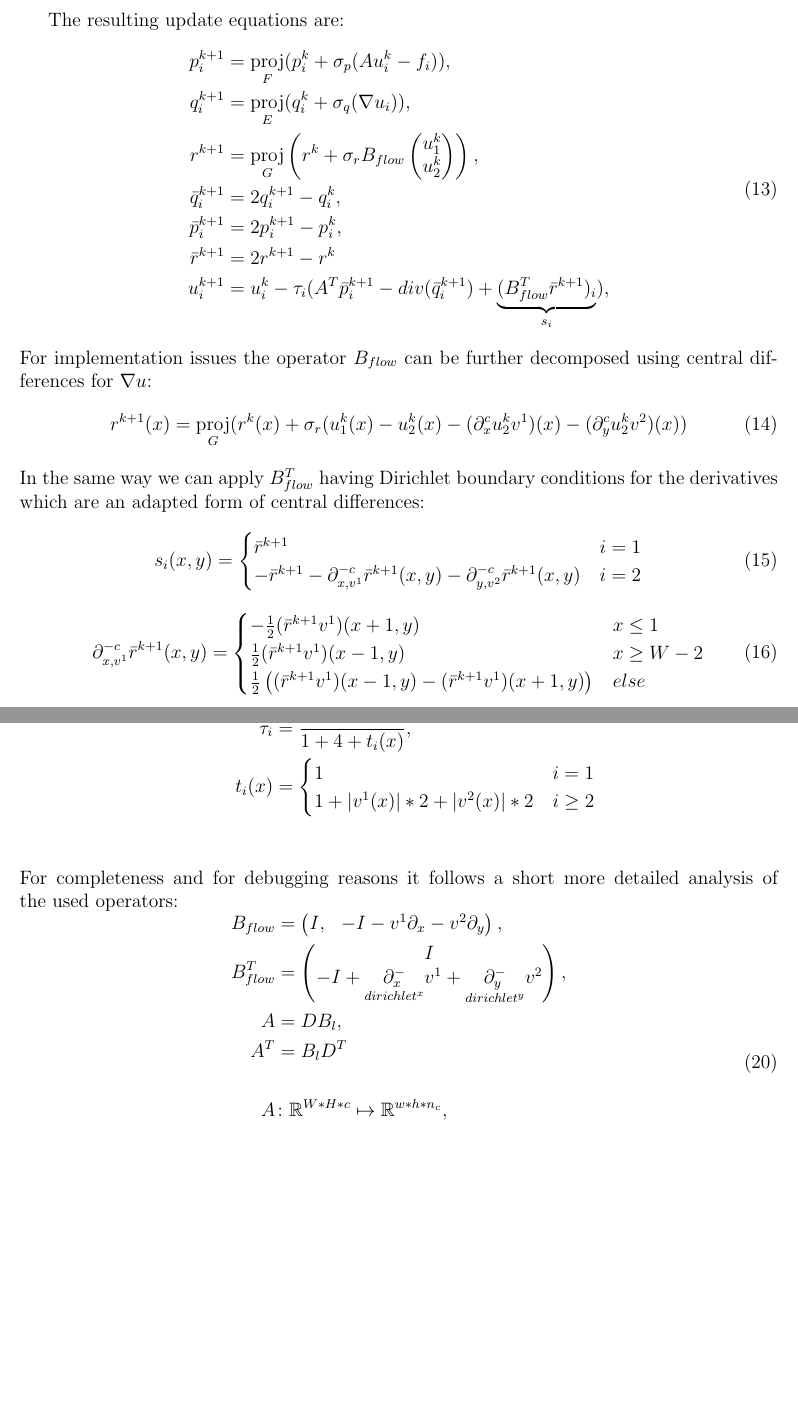
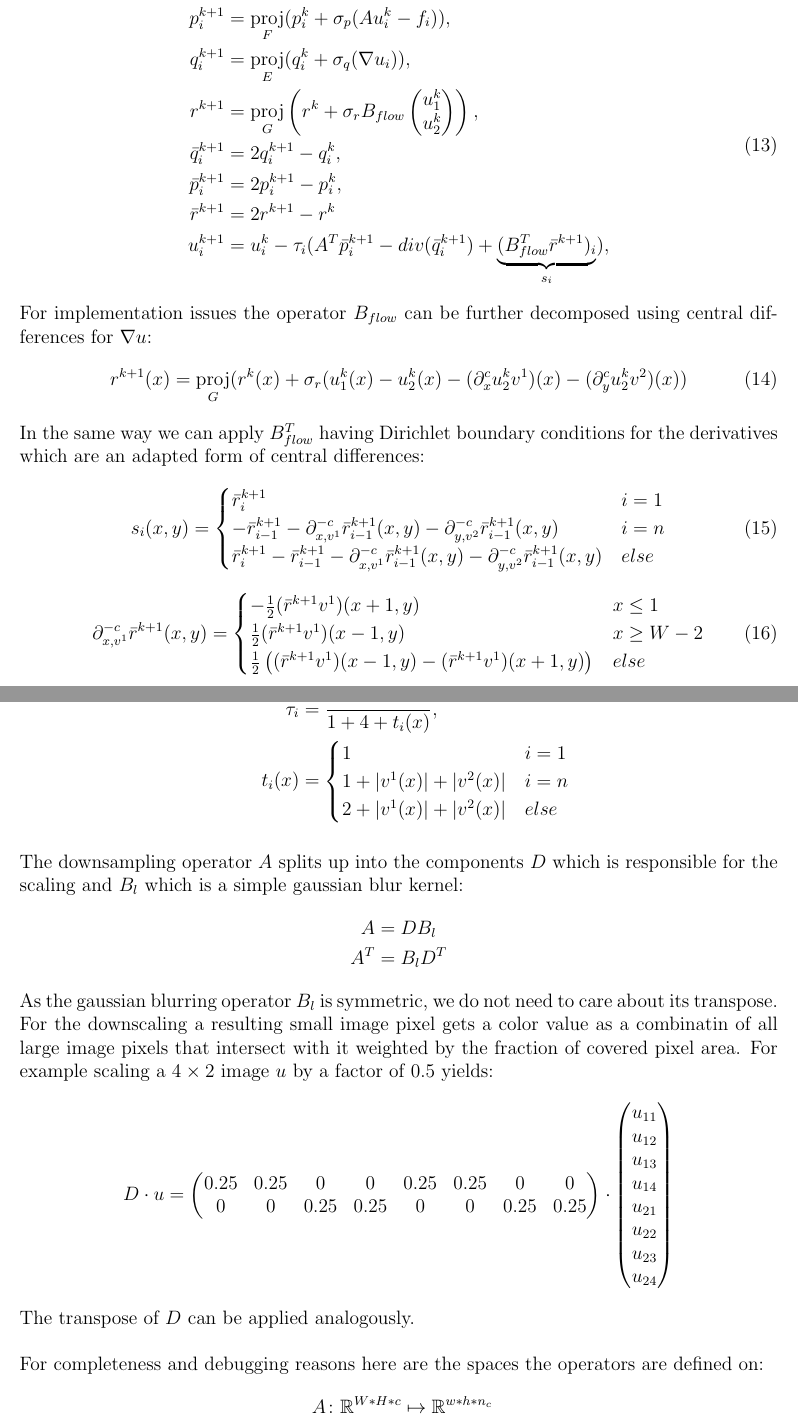
Before and after one commit to sticha/CUDA, a LaTeX document (material/Notes_Latex/notes.tex): two parts of pages 4 and 5 of 5 before the commit and two parts of pages 4 and 5 of 6 after it, joined at a grey line, cut at the place of the change, the shorter picture padded with empty space. Compiled offline with pdfLaTeX.

Commit message:
Update notes (step sizes + downsampling)

```diff
--- a/material/Notes_Latex/notes.tex
+++ b/material/Notes_Latex/notes.tex
@@ -176,8 +176,9 @@ In the same way we can apply $B_{flow}^T$ having Dirichlet boundary conditions f
 \begin{equation}
 s_i(x, y) =
 \begin{cases}
-\bar r^{k+1} & i=1 \\
--\bar r^{k+1} - \partial^{-c}_{x, v^1}\bar r^{k+1} (x, y) - \partial^{-c}_{y, v^2} \bar r^{k+1} (x, y) & i=2
+\bar r_i^{k+1} & i=1 \\
+-\bar r_{i-1}^{k+1} - \partial^{-c}_{x, v^1}\bar r_{i-1}^{k+1} (x, y) - \partial^{-c}_{y, v^2} \bar r_{i-1}^{k+1} (x, y) & i=n \\
+\bar r_i^{k+1} - \bar r_{i-1}^{k+1} - \partial^{-c}_{x, v^1}\bar r_{i-1}^{k+1} (x, y) - \partial^{-c}_{y, v^2} \bar r_{i-1}^{k+1} (x, y) & else
 \end{cases}
 \end{equation}
 \begin{equation}
@@ -209,30 +207,38 @@ Finally the step sizes for the update steps are chosen like this:
-\begin{aligned}
+\begin{align*}
 \sigma_q &= \frac{1}{2}, \\
 \sigma_p &= 1, \\
-\sigma_r (x_{(ijc)}) &= \frac{1}{2+2|v^1(x_{(ij)})|+2|v^2(x)|} \\
+\sigma_r (x_{(ijc)}) &= \frac{1}{2+|v^1(x_{(ij)})|+|v^2(x)|} \\
 \tau_i&=\frac{1}{1+4+t_i(x)}, \\
-t_i(x)&=\begin{cases} 1 & i=1 \\ 1+|v^1(x)|*2+|v^2(x)|*2 & i \geq 2 \end{cases}
-\end{aligned}
-\end{equation}
-\\\\
-For completeness and for debugging reasons it follows a short more detailed analysis of the used operators:
-\begin{equation}
-\begin{aligned}
-B_{flow}&=\begin{pmatrix}I, &-I-v^1\partial_x-v^2\partial_y\end{pmatrix}, \\
-B_{flow}^T&=\begin{pmatrix}I \\ -I+\underset{dirichlet^x} {\partial^-_x} v^1+\underset{dirichlet^y}{\partial^-_y} v^2\end{pmatrix}, \\
-A&=DB_l, \\
-A^T&=B_lD^T \\\\
-A&\colon\R^{W*H*c}\mapsto\R^{w*h*n_c}, \\
-B_{flow}&\colon\R^{2*W*H*c}\mapsto\R^{W*H*n_c}, \\
-B_l&\colon\R^{W*H*c}\mapsto\R^{W*H*n_c}, \\
+t_i(x)&=
+\begin{cases} 1 & i=1 \\
+1+|v^1(x)|+|v^2(x)| & i = n \\
+2+|v^1(x)|+|v^2(x)| & else
+\end{cases}
+\end{align*}\\
+The downsampling operator $A$ splits up into the components $D$ which is responsible for the scaling and $B_l$ which is a simple gaussian blur kernel:
+\begin{align*}
+A&=DB_l \\
+A^T&=B_lD^T
+\end{align*}
+As the gaussian blurring operator $B_l$ is symmetric, we do not need to care about its transpose. For the downscaling a resulting small image pixel gets a color value as a combinatin of all large image pixels that intersect with it weighted by the fraction of covered pixel area. For example scaling a $4 \times 2$ image $u$ by a factor of $0.5$ yields:
+$$D \cdot u =
+\begin{pmatrix}
+0.25 & 0.25 & 0 & 0 & 0.25 & 0.25 & 0 & 0 \\
+0 & 0 & 0.25 & 0.25 & 0 & 0 & 0.25 & 0.25
+\end{pmatrix}
+\cdot
+\begin{pmatrix}
+u_{11} \\ u_{12} \\ u_{13} \\ u_{14} \\ u_{21} \\ u_{22} \\ u_{23} \\ u_{24}
+\end{pmatrix}
+$$
+The transpose of $D$ can be applied analogously.\\\\
+For completeness and debugging reasons here are the spaces the operators are defined on:
+\begin{align*}
+A&\colon\R^{W*H*c}\mapsto\R^{w*h*n_c} \\
+B_l&\colon\R^{W*H*c}\mapsto\R^{W*H*n_c} \\
 D&\colon\R^{W*H*c}\mapsto\R^{w*h*n_c} \\
-\end{aligned}
-\end{equation}
-% For fixed $v^{k+1}$, the energy minimization in $u$ reads:
-% \begin{equation}
-%   u^{k+1} = \underset{u} \argmin ~ \sum_{i=1}^n \norm{Au_i - f_i}_{2,1} + TV(u_i) + \sum_{i=1}^{n-1} || u_i - B u_{i+1} ||_{2,1},
-% \end{equation}
-% where $B : (\Omega_h \rightarrow \R^k) \rightarrow (\Omega_h \rightarrow \R^k)$ is a warping operator, which can be constructed from $v^{k+1}$.
+B_{flow}&\colon\R^{2*W*H*c}\mapsto\R^{W*H*n_c}
+\end{align*}
 
 \bibliographystyle{plain}
 \bibliography{references}
```
Also changed, not shown: material/notes.pdf, material/Notes_Latex/notes.tex (9 more changed lines).
